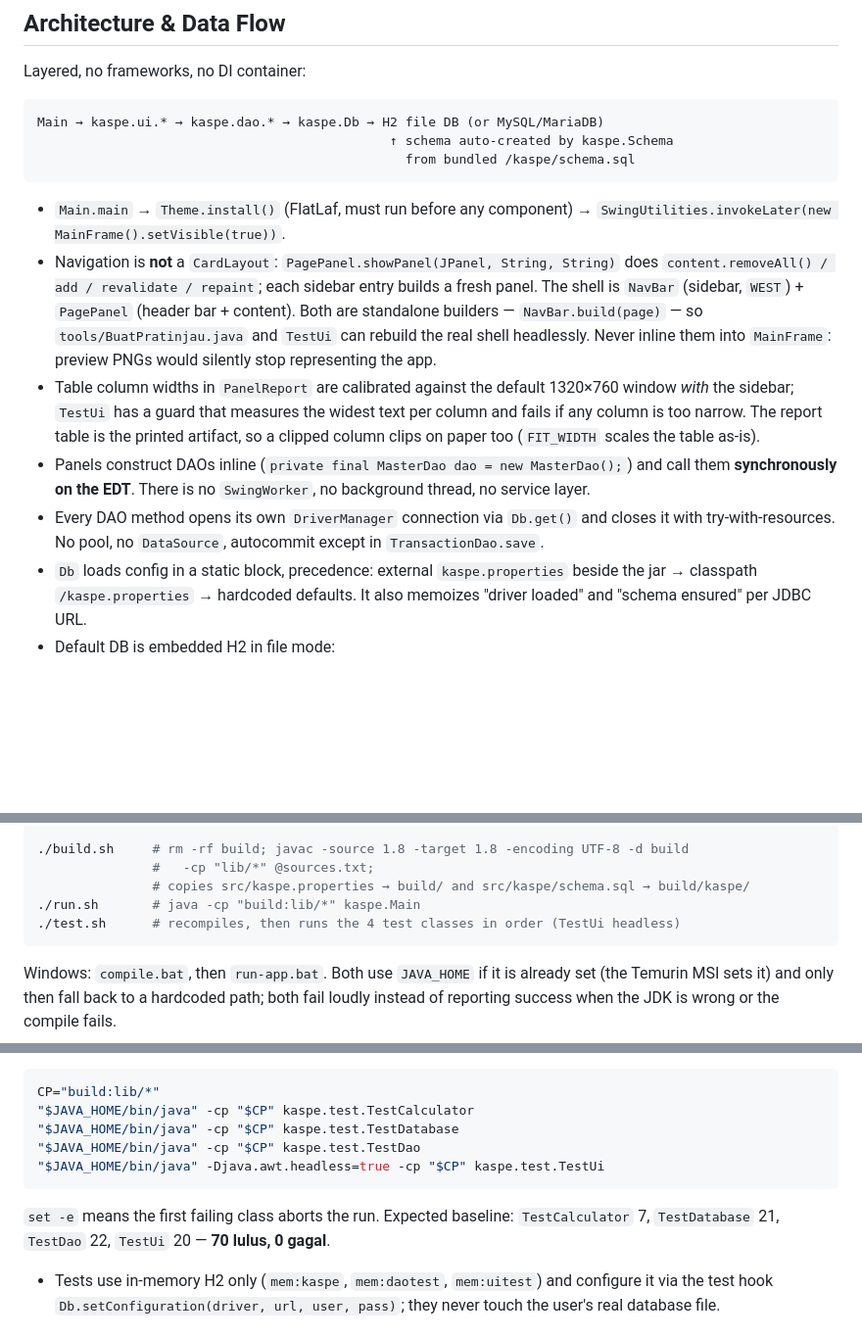
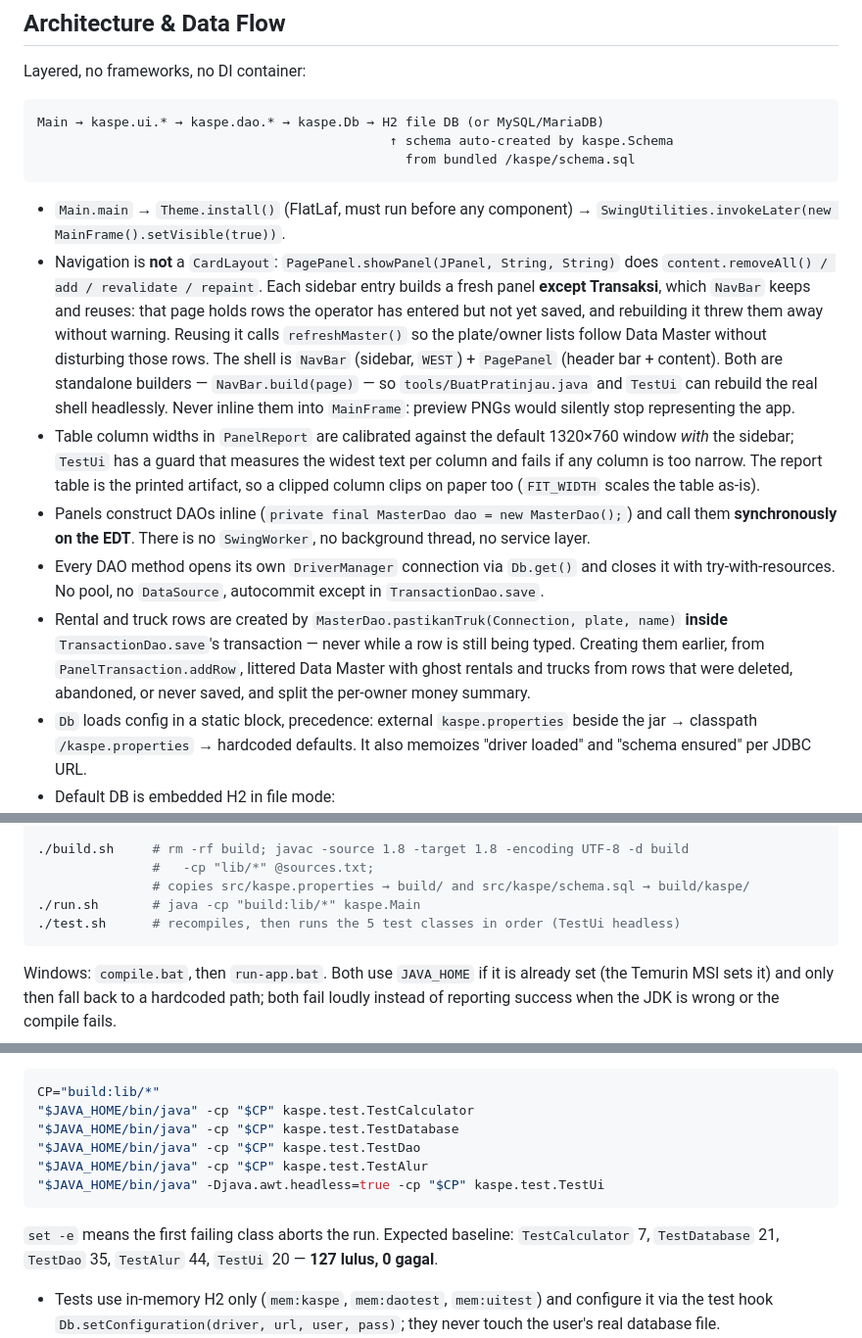
Before and after one commit to scout-experiment/kaspe-app, a Markdown page: AGENTS.md, 3 parts joined by grey strips. Shown at 98% size. Drawn GitHub-style; blank space fills up the shorter version.

````diff
--- a/AGENTS.md
+++ b/AGENTS.md
@@ -19,7 +19,10 @@ Main → kaspe.ui.* → kaspe.dao.* → kaspe.Db → H2 file DB (or MySQL/MariaD
 - `Main.main` → `Theme.install()` (FlatLaf, must run before any component) →
   `SwingUtilities.invokeLater(new MainFrame().setVisible(true))`.
 - Navigation is **not** a `CardLayout`: `PagePanel.showPanel(JPanel, String, String)` does
-  `content.removeAll() / add / revalidate / repaint`; each sidebar entry builds a fresh panel.
+  `content.removeAll() / add / revalidate / repaint`. Each sidebar entry builds a fresh panel
+  **except Transaksi**, which `NavBar` keeps and reuses: that page holds rows the operator has
+  entered but not yet saved, and rebuilding it threw them away without warning. Reusing it calls
+  `refreshMaster()` so the plate/owner lists follow Data Master without disturbing those rows.
   The shell is `NavBar` (sidebar, `WEST`) + `PagePanel` (header bar + content). Both are
   standalone builders — `NavBar.build(page)` — so `tools/BuatPratinjau.java` and `TestUi`
   can rebuild the real shell headlessly. Never inline them into `MainFrame`: preview PNGs
@@ -32,6 +35,10 @@ Main → kaspe.ui.* → kaspe.dao.* → kaspe.Db → H2 file DB (or MySQL/MariaD
   **synchronously on the EDT**. There is no `SwingWorker`, no background thread, no service layer.
 - Every DAO method opens its own `DriverManager` connection via `Db.get()` and closes it with
   try-with-resources. No pool, no `DataSource`, autocommit except in `TransactionDao.save`.
+- Rental and truck rows are created by `MasterDao.pastikanTruk(Connection, plate, name)`
+  **inside** `TransactionDao.save`'s transaction — never while a row is still being typed. Creating
+  them earlier, from `PanelTransaction.addRow`, littered Data Master with ghost rentals and trucks
+  from rows that were deleted, abandoned, or never saved, and split the per-owner money summary.
 - `Db` loads config in a static block, precedence: external `kaspe.properties` beside the jar →
   classpath `/kaspe.properties` → hardcoded defaults. It also memoizes "driver loaded" and
   "schema ensured" per JDBC URL.
@@ -86,7 +93,7 @@ export JAVA_HOME=/path/to/jdk1.8.0_171
                #   -cp "lib/*" @sources.txt;
                # copies src/kaspe.properties → build/ and src/kaspe/schema.sql → build/kaspe/
 ./run.sh       # java -cp "build:lib/*" kaspe.Main
-./test.sh      # recompiles, then runs the 4 test classes in order (TestUi headless)
+./test.sh      # recompiles, then runs the 5 test classes in order (TestUi headless)
 ```
 
 Windows: `compile.bat`, then `run-app.bat`. Both use `JAVA_HOME` if it is already set (the
@@ -239,11 +246,12 @@ CP="build:lib/*"
 "$JAVA_HOME/bin/java" -cp "$CP" kaspe.test.TestCalculator
 "$JAVA_HOME/bin/java" -cp "$CP" kaspe.test.TestDatabase
 "$JAVA_HOME/bin/java" -cp "$CP" kaspe.test.TestDao
+"$JAVA_HOME/bin/java" -cp "$CP" kaspe.test.TestAlur
 "$JAVA_HOME/bin/java" -Djava.awt.headless=true -cp "$CP" kaspe.test.TestUi
 ```
 
 `set -e` means the first failing class aborts the run. Expected baseline: `TestCalculator` 7,
-`TestDatabase` 21, `TestDao` 22, `TestUi` 20 — **70 lulus, 0 gagal**.
+`TestDatabase` 21, `TestDao` 35, `TestAlur` 44, `TestUi` 20 — **127 lulus, 0 gagal**.
 
 - Tests use in-memory H2 only (`mem:kaspe`, `mem:daotest`, `mem:uitest`) and configure it via the
   test hook `Db.setConfiguration(driver, url, user, pass)`; they never touch the user's real
````
Also changed, not shown: README.md (+3 -2 lines), preview/01-dashboard.png, preview/02-transaction-input.png, preview/03-transaction-saved.png, preview/04-master.png, preview/05-report.png, 13 other files.
